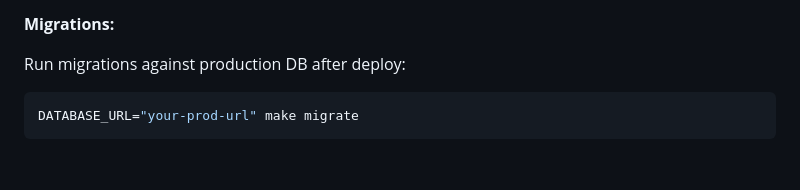
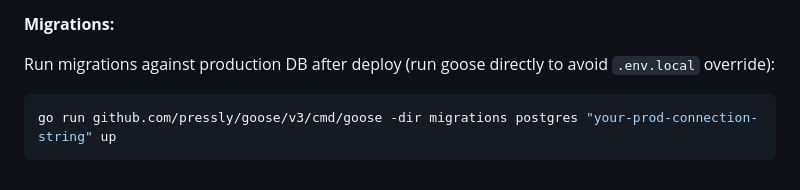
Before and after one commit to jgoodhcg/mindmeld, a Markdown page: README.md, the part around the change. GitHub-like rendering.

Commit message:
🎉 Production is live! 🎉

````diff
--- a/README.md
+++ b/README.md
@@ -105,7 +105,7 @@ docker run -p 8080:8080 -e DATABASE_URL="postgres://mindmeld:mindmeld@host.docke
 
 **Migrations:**
 
-Run migrations against production DB after deploy:
+Run migrations against production DB after deploy (run goose directly to avoid `.env.local` override):
 ```bash
-DATABASE_URL="your-prod-url" make migrate
+go run github.com/pressly/goose/v3/cmd/goose -dir migrations postgres "your-prod-connection-string" up
 ```
````
